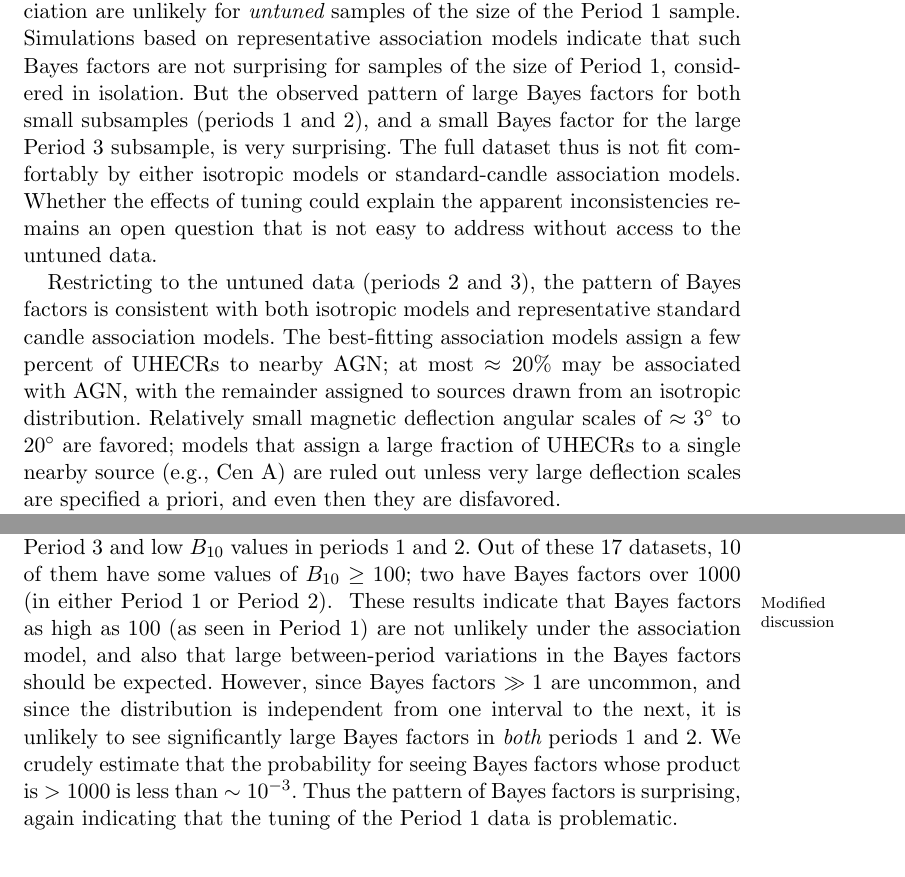
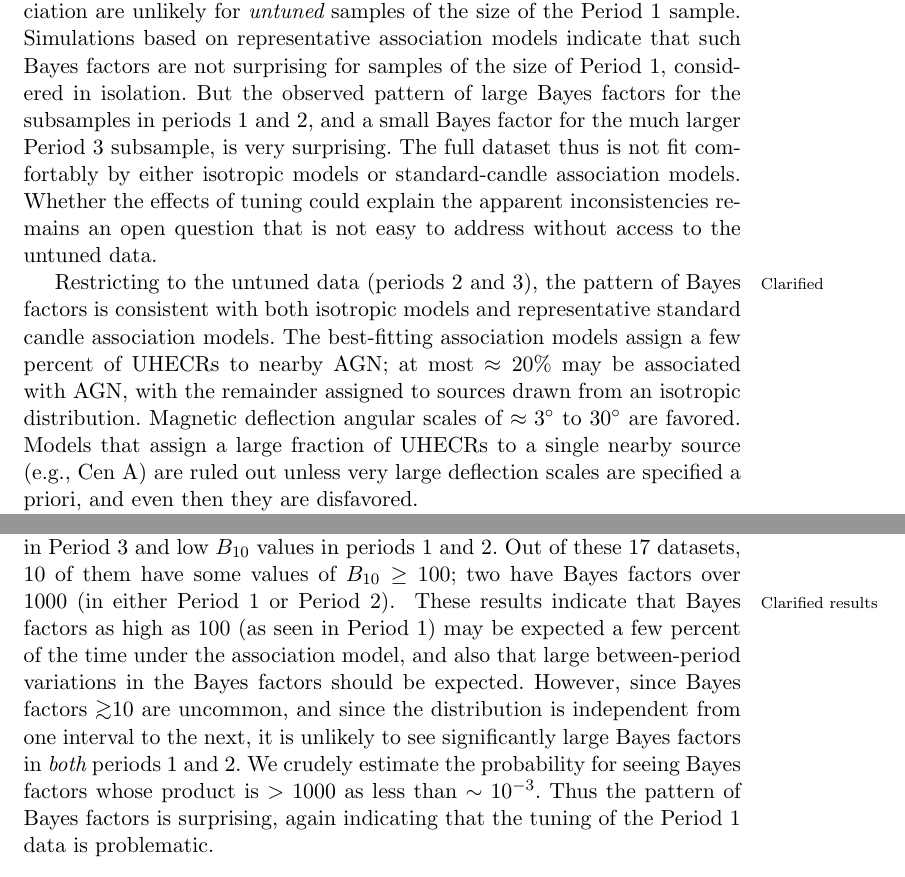
Before and after one commit to tloredo/uhecr-aoas, a LaTeX document (paper-aoas.tex, which reads app-checking-aoas.tex, discussion.tex): two parts of pages 36 and 53 of 57, joined at a grey line, cut so that both start at the same text. Compiled offline with pdfLaTeX.

Commit message:
Minor edits clarifying main findings, esp. for Per 2+3

```diff
--- a/app-checking-aoas.tex
+++ b/app-checking-aoas.tex
@@ -158,17 +158,17 @@ datasets have $B_{10}\geq 30$ in Period~3 and low $B_{10}$ values in periods
 1 and 2.  Out of these 17 datasets, 10 of them have some values of
 $B_{10}\geq 100$; two have Bayes factors over 1000 (in either Period~1
 or Period~2).
-\mnote{Modified discussion}
-These results indicate that Bayes factors as high as 100 (as seen in
-Period~1) are not unlikely under the association model, and also that
-large between-period variations in the Bayes factors should be expected.
-However, since Bayes factors $\gg 1$ are uncommon, and since the
-distribution is independent from one interval to the next, it is
-unlikely to see significantly large Bayes factors in {\em both} periods
-1 and 2. We crudely estimate that the probability for seeing Bayes
-factors whose product is $> 1000$ is less than $\sim 10^{-3}$.  Thus the
-pattern of Bayes factors is surprising, again indicating that the tuning
-of the Period~1 data is problematic.
+\mnote{Clarified results}
+These results indicate that Bayes factors as high as 100 (as seen in Period~1)
+may be expected a few percent of the time under the association model, and
+also that large between-period variations in the Bayes factors should be
+expected.  However, since Bayes factors $\gta 10$ are uncommon, and since the
+distribution is independent from one interval to the next, it is unlikely to
+see significantly large Bayes factors in {\em both} periods 1 and 2.  We
+crudely estimate the probability for seeing Bayes factors whose product
+is $> 1000$ as less than $\sim 10^{-3}$.  Thus the pattern of Bayes factors is
+surprising, again indicating that the tuning of the Period~1 data is
+problematic.
 
 \begin{figure}
 \centerline{\includegraphics[angle=-90,width=\textwidth]{BFCumplot-AssocnSimn.eps}}
--- a/discussion.tex
+++ b/discussion.tex
@@ -76,8 +76,8 @@ Bayes factors favoring association are unlikely for {\em untuned} samples of
 the size of the Period~1 sample.  Simulations based on representative
 association models indicate that such Bayes factors are not surprising
 for samples of the size of Period~1, considered in isolation.  But
-the observed pattern of large Bayes factors for both small subsamples
-(periods 1 and 2), and a small Bayes factor for the large Period~3
+the observed pattern of large Bayes factors for the subsamples in
+periods 1 and 2, and a small Bayes factor for the much larger Period~3
 subsample, is very surprising.  The full dataset thus is not fit
 comfortably by either isotropic models or standard-candle association
 models.
@@ -85,16 +85,18 @@ Whether the effects of tuning could explain the apparent inconsistencies
 remains an open question that is not easy to address without access to the
 untuned data.
 
+\mnote{Clarified}
 Restricting to the untuned data (periods 2 and 3), the pattern of Bayes
 factors is consistent with both isotropic models and representative standard
 candle association models.
 The best-fitting association models assign a few percent of UHECRs to nearby
 AGN; at most $\approx 20$\% may be associated with AGN, with the remainder
 assigned to sources drawn from an isotropic distribution.
-Relatively small magnetic deflection angular scales of $\approx 3^\circ$
-to $20^\circ$ are favored; models that assign a large fraction of UHECRs
-to a single nearby source (e.g., Cen~A) are ruled out unless very large
-deflection scales are specified a priori, and even then they are disfavored.
+Magnetic deflection angular scales of $\approx 3^\circ$
+to $30^\circ$ are favored.
+Models that assign a large fraction of UHECRs to a single nearby source (e.g.,
+Cen~A) are ruled out unless very large deflection scales are specified a
+priori, and even then they are disfavored.
 
 Even restricting to results based on the untuned data, we hesitate to offer
 these models as astrophysically plausible explanations of the PAO UHECR
```
Also changed, not shown: checking-arxiv.tex (+11 -11 lines), paper-aoas.tex (+2 -2 lines), paper-arxiv.tex (+2 -2 lines).
